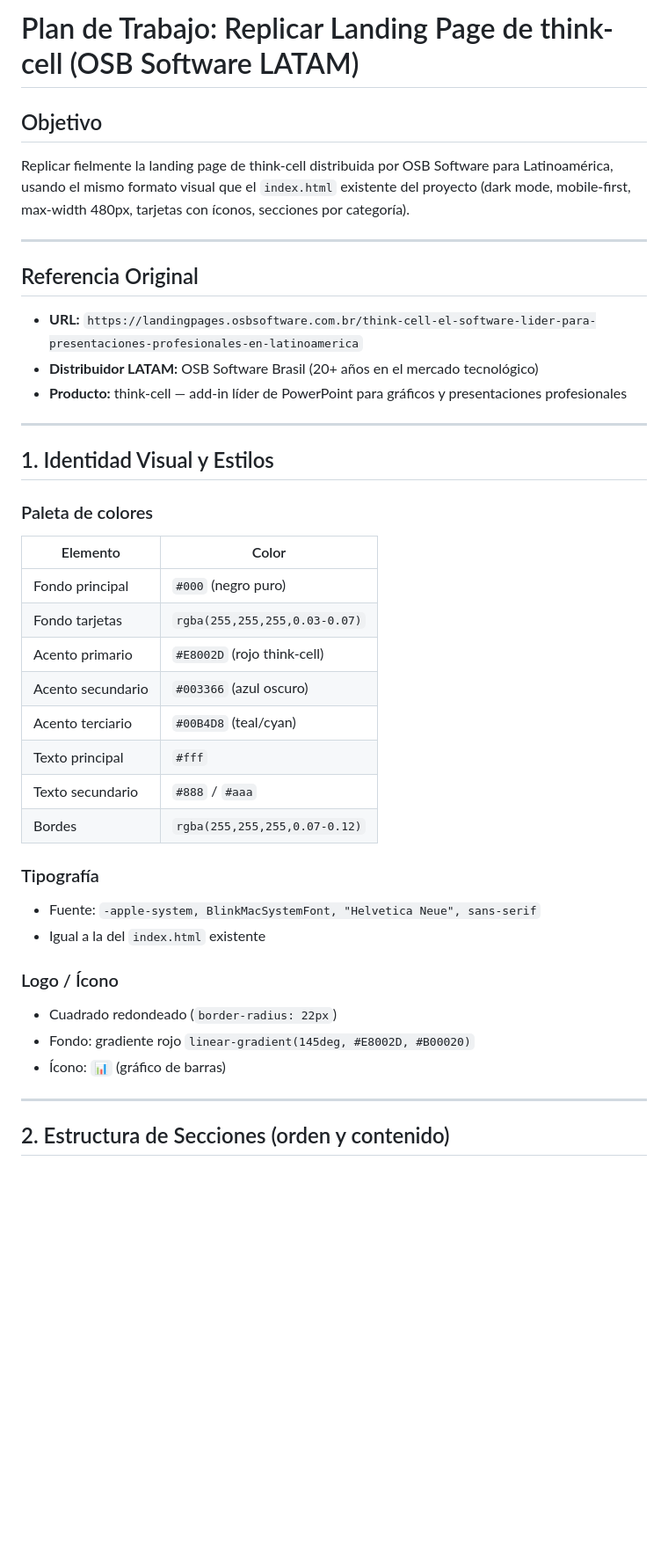
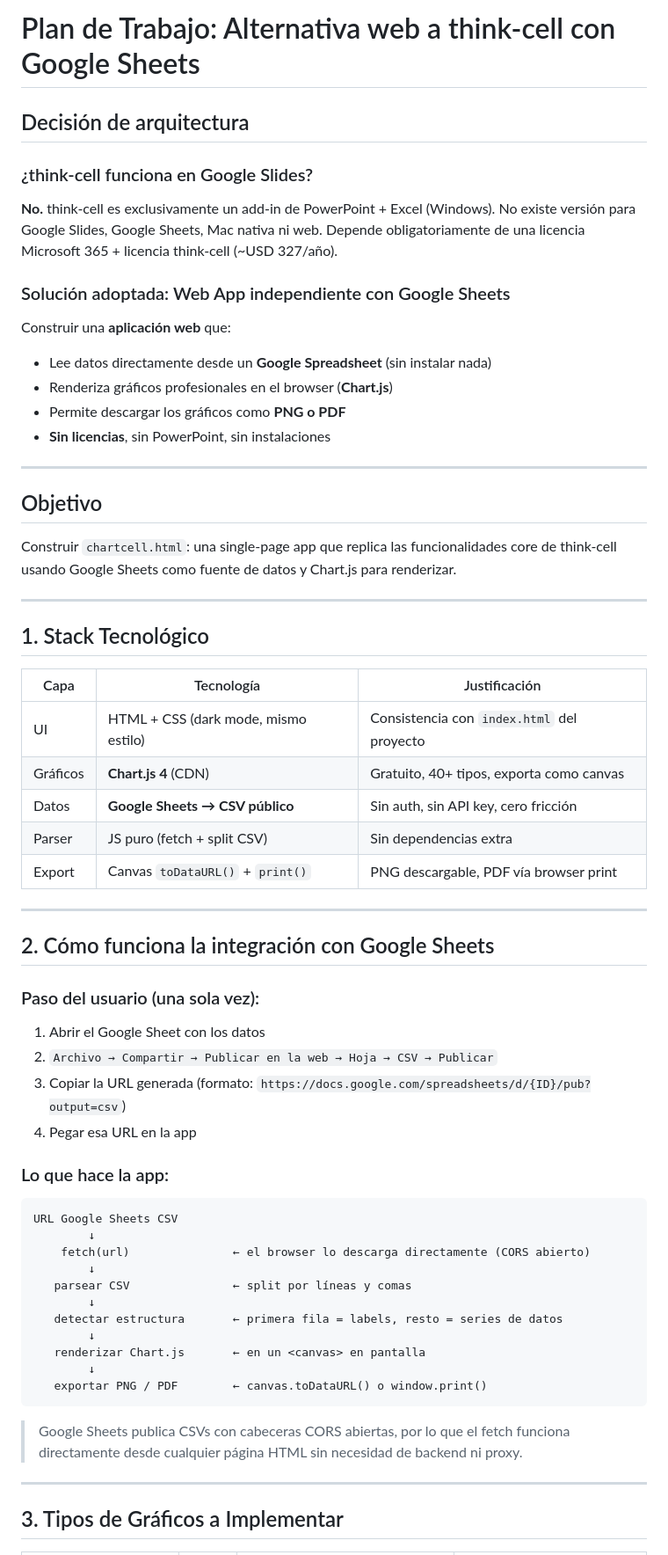
Before and after one commit to Facuppi/Claudio, a Markdown page: Think-cell.md, the part around one of its changes. Shown at 88% size. Rendered like a GitHub page; blank space fills up the shorter version.

````diff
--- a/Think-cell.md
+++ b/Think-cell.md
@@ -1,45 +1,67 @@
-# Plan de Trabajo: Replicar Landing Page de think-cell (OSB Software LATAM)
+# Plan de Trabajo: Alternativa web a think-cell con Google Sheets
+
+## Decisión de arquitectura
+
+### ¿think-cell funciona en Google Slides?
+**No.** think-cell es exclusivamente un add-in de PowerPoint + Excel (Windows).
+No existe versión para Google Slides, Google Sheets, Mac nativa ni web.
+Depende obligatoriamente de una licencia Microsoft 365 + licencia think-cell (~USD 327/año).
+
+### Solución adoptada: Web App independiente con Google Sheets
+Construir una **aplicación web** que:
+- Lee datos directamente desde un **Google Spreadsheet** (sin instalar nada)
+- Renderiza gráficos profesionales en el browser (**Chart.js**)
+- Permite descargar los gráficos como **PNG o PDF**
+- **Sin licencias**, sin PowerPoint, sin instalaciones
+
+---
 
 ## Objetivo
 
-Replicar fielmente la landing page de think-cell distribuida por OSB Software para Latinoamérica,
-usando el mismo formato visual que el `index.html` existente del proyecto (dark mode, mobile-first,
-max-width 480px, tarjetas con íconos, secciones por categoría).
+Construir `chartcell.html`: una single-page app que replica las funcionalidades
+core de think-cell usando Google Sheets como fuente de datos y Chart.js para renderizar.
 
 ---
 
-## Referencia Original
+## 1. Stack Tecnológico
 
-- **URL:** `https://landingpages.osbsoftware.com.br/think-cell-el-software-lider-para-presentaciones-profesionales-en-latinoamerica`
-- **Distribuidor LATAM:** OSB Software Brasil (20+ años en el mercado tecnológico)
-- **Producto:** think-cell — add-in líder de PowerPoint para gráficos y presentaciones profesionales
+| Capa           | Tecnología                          | Justificación                              |
+|----------------|-------------------------------------|--------------------------------------------|
+| UI             | HTML + CSS (dark mode, mismo estilo)| Consistencia con `index.html` del proyecto |
+| Gráficos       | **Chart.js 4** (CDN)                | Gratuito, 40+ tipos, exporta como canvas   |
+| Datos          | **Google Sheets → CSV público**     | Sin auth, sin API key, cero fricción       |
+| Parser         | JS puro (fetch + split CSV)         | Sin dependencias extra                     |
+| Export         | Canvas `toDataURL()` + `print()`    | PNG descargable, PDF vía browser print     |
 
 ---
 
-## 1. Identidad Visual y Estilos
+## 2. Cómo funciona la integración con Google Sheets
 
-### Paleta de colores
-| Elemento              | Color                        |
-|-----------------------|------------------------------|
-| Fondo principal       | `#000` (negro puro)          |
-| Fondo tarjetas        | `rgba(255,255,255,0.03-0.07)`|
-| Acento primario       | `#E8002D` (rojo think-cell)  |
-| Acento secundario     | `#003366` (azul oscuro)      |
-| Acento terciario      | `#00B4D8` (teal/cyan)        |
-| Texto principal       | `#fff`                       |
-| Texto secundario      | `#888` / `#aaa`              |
-| Bordes               | `rgba(255,255,255,0.07-0.12)`|
+### Paso del usuario (una sola vez):
+1. Abrir el Google Sheet con los datos
+2. `Archivo → Compartir → Publicar en la web → Hoja → CSV → Publicar`
+3. Copiar la URL generada (formato: `https://docs.google.com/spreadsheets/d/{ID}/pub?output=csv`)
+4. Pegar esa URL en la app
 
-### Tipografía
-- Fuente: `-apple-system, BlinkMacSystemFont, "Helvetica Neue", sans-serif`
-- Igual a la del `index.html` existente
+### Lo que hace la app:
+```
+URL Google Sheets CSV
+        ↓
+    fetch(url)               ← el browser lo descarga directamente (CORS abierto)
+        ↓
+   parsear CSV               ← split por líneas y comas
+        ↓
+   detectar estructura       ← primera fila = labels, resto = series de datos
+        ↓
+   renderizar Chart.js       ← en un <canvas> en pantalla
+        ↓
+   exportar PNG / PDF        ← canvas.toDataURL() o window.print()
+```
 
-### Logo / Ícono
-- Cuadrado redondeado (`border-radius: 22px`)
-- Fondo: gradiente rojo `linear-gradient(145deg, #E8002D, #B00020)`
-- Ícono: `📊` (gráfico de barras)
+> Google Sheets publica CSVs con cabeceras CORS abiertas, por lo que el fetch funciona
+> directamente desde cualquier página HTML sin necesidad de backend ni proxy.
 
 ---
 
-## 2. Estructura de Secciones (orden y contenido)
+## 3. Tipos de Gráficos a Implementar
 
````
Also changed, not shown: other parts of Think-cell.md (+128 -98 lines).
